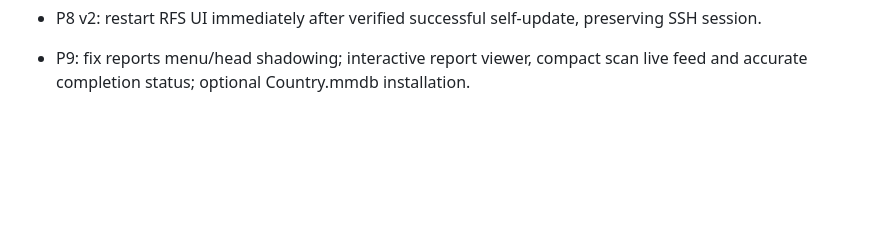
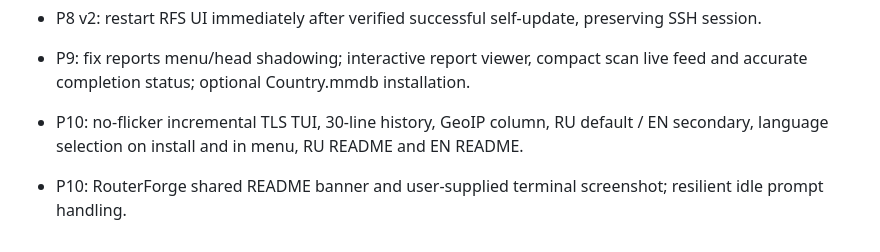
Before and after one commit to Fifth-Ace/routerforge-server, a Markdown page: CHANGELOG.md, the part around the change. Rendered like a GitHub page; blank space fills up the shorter version.

```diff
--- a/CHANGELOG.md
+++ b/CHANGELOG.md
@@ -16,3 +16,6 @@
 - P8: live RealiTLScanner log tail, deadline countdown, and Ctrl+C cleanup.
 - P8 v2: restart RFS UI immediately after verified successful self-update, preserving SSH session.
 - P9: fix reports menu/head shadowing; interactive report viewer, compact scan live feed and accurate completion status; optional Country.mmdb installation.
+
+- P10: no-flicker incremental TLS TUI, 30-line history, GeoIP column, RU default / EN secondary, language selection on install and in menu, RU README and EN README.
+- P10: RouterForge shared README banner and user-supplied terminal screenshot; resilient idle prompt handling.
```
Also changed, not shown: README.en.md (added, +70 -0 lines), README.md (+66 -68 lines), docs/assets/rf-server-terminal.png (added), 6 other files.
